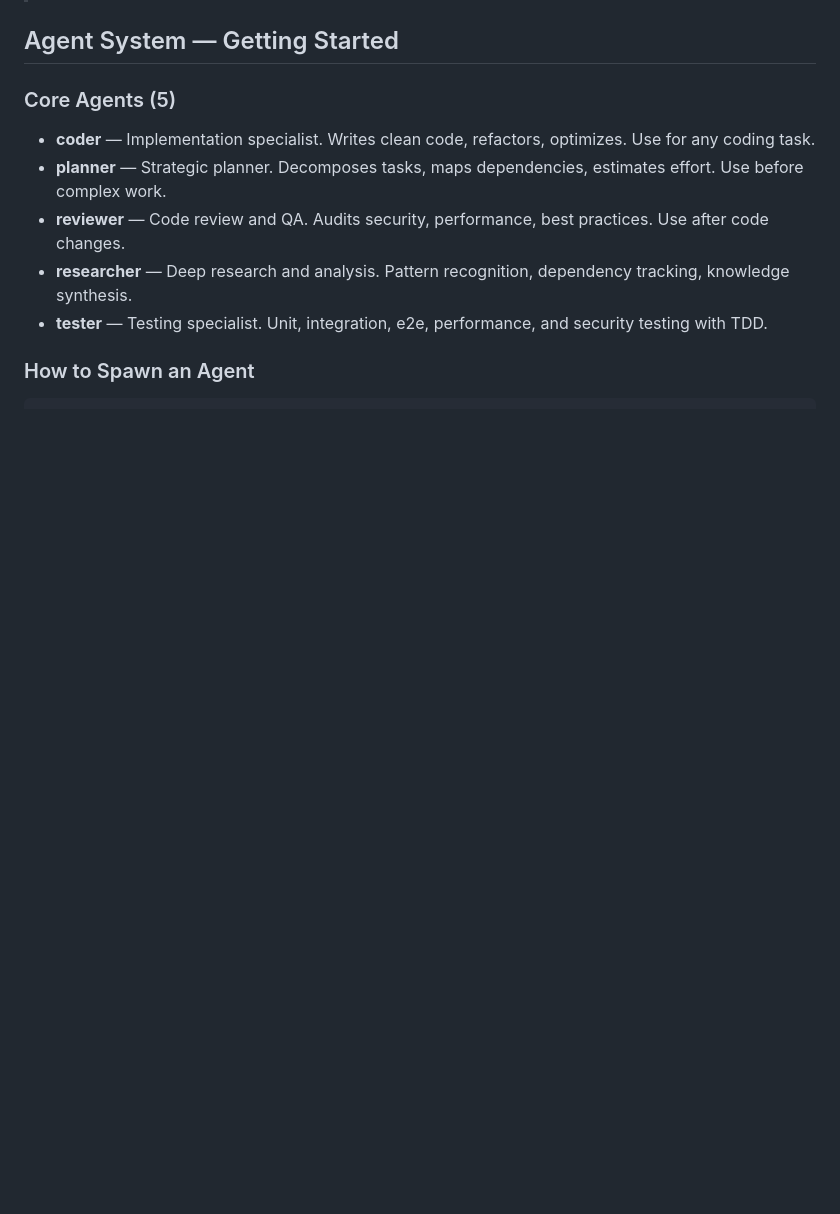
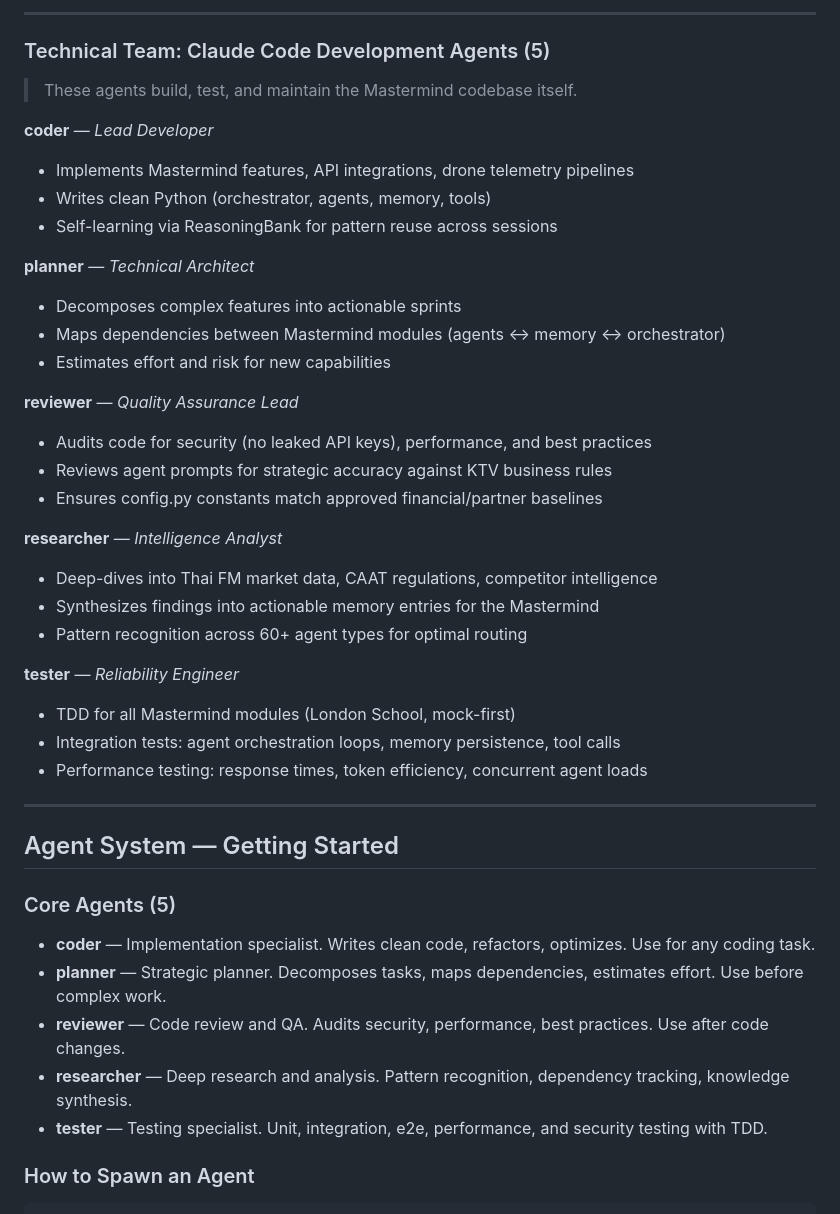
Before and after one commit to ktvworkingdronethailand-wq/claude-code, a Markdown page: MEMORY.md, the part around one of its changes. Drawn GitHub-style; blank space fills up the shorter version.

```diff
--- a/MEMORY.md
+++ b/MEMORY.md
@@ -4,3 +68,35 @@
+---
+
+### Technical Team: Claude Code Development Agents (5)
+
+> These agents build, test, and maintain the Mastermind codebase itself.
+
+**coder** — *Lead Developer*
+- Implements Mastermind features, API integrations, drone telemetry pipelines
+- Writes clean Python (orchestrator, agents, memory, tools)
+- Self-learning via ReasoningBank for pattern reuse across sessions
+
+**planner** — *Technical Architect*
+- Decomposes complex features into actionable sprints
+- Maps dependencies between Mastermind modules (agents ↔ memory ↔ orchestrator)
+- Estimates effort and risk for new capabilities
+
+**reviewer** — *Quality Assurance Lead*
+- Audits code for security (no leaked API keys), performance, and best practices
+- Reviews agent prompts for strategic accuracy against KTV business rules
+- Ensures config.py constants match approved financial/partner baselines
+
+**researcher** — *Intelligence Analyst*
+- Deep-dives into Thai FM market data, CAAT regulations, competitor intelligence
+- Synthesizes findings into actionable memory entries for the Mastermind
+- Pattern recognition across 60+ agent types for optimal routing
+
+**tester** — *Reliability Engineer*
+- TDD for all Mastermind modules (London School, mock-first)
+- Integration tests: agent orchestration loops, memory persistence, tool calls
+- Performance testing: response times, token efficiency, concurrent agent loads
+
+---
 
 ## Agent System — Getting Started
 
```
Also changed, not shown: other parts of MEMORY.md (+66 -2 lines).
